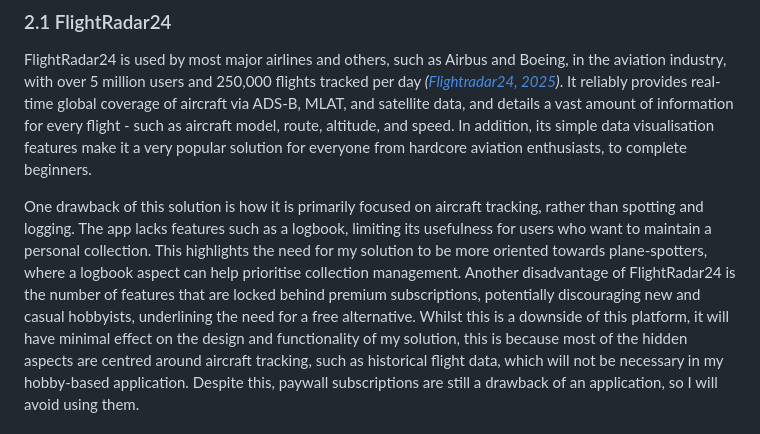
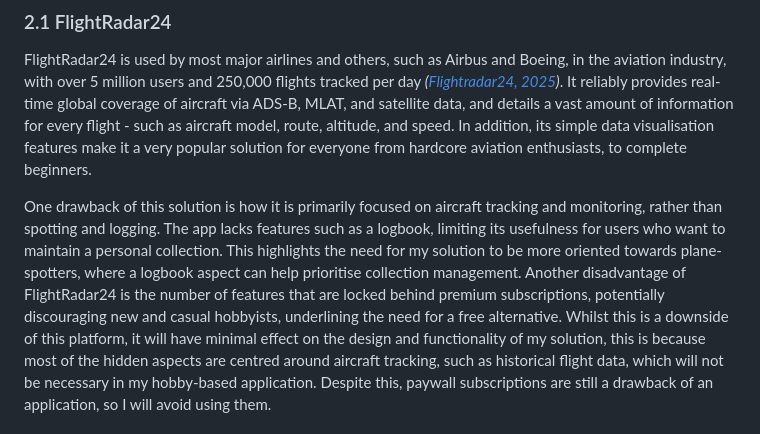
Before and after one commit to txlney/plane-spotting, a Markdown page: docs/literature-review.md, the part around the change. GitHub-like rendering.

Commit message:
Slight change of wording

```diff
--- a/docs/literature-review.md
+++ b/docs/literature-review.md
@@ -13,7 +13,7 @@ The following sections of the review cover the existing solutions, design trends
 ### 2.1 FlightRadar24
 FlightRadar24 is used by most major airlines and others, such as Airbus and Boeing, in the aviation industry, with over 5 million users and 250,000 flights tracked per day *([Flightradar24, 2025](#references))*. It reliably provides real-time global coverage of aircraft via ADS-B, MLAT, and satellite data, and details a vast amount of information for every flight - such as aircraft model, route, altitude, and speed. In addition, its simple data visualisation features make it a very popular solution for everyone from hardcore aviation enthusiasts, to complete beginners.
 
-One drawback of this solution is how it is primarily focused on aircraft tracking, rather than spotting and logging. The app lacks features such as a logbook, limiting its usefulness for users who want to maintain a personal collection. This highlights the need for my solution to be more oriented towards plane-spotters, where a logbook aspect can help prioritise collection management.
+One drawback of this solution is how it is primarily focused on aircraft tracking and monitoring, rather than spotting and logging. The app lacks features such as a logbook, limiting its usefulness for users who want to maintain a personal collection. This highlights the need for my solution to be more oriented towards plane-spotters, where a logbook aspect can help prioritise collection management.
 Another disadvantage of FlightRadar24 is the number of features that are locked behind premium subscriptions, potentially discouraging new and casual hobbyists, underlining the need for a free alternative. Whilst this is a downside of this platform, it will have minimal effect on the design and functionality of my solution, this is because most of the hidden aspects are centred around aircraft tracking, such as historical flight data, which will not be necessary in my hobby-based application. Despite this, paywall subscriptions are still a drawback of an application, so I will avoid using them.
 
 ### 2.2 FlightAware
```
